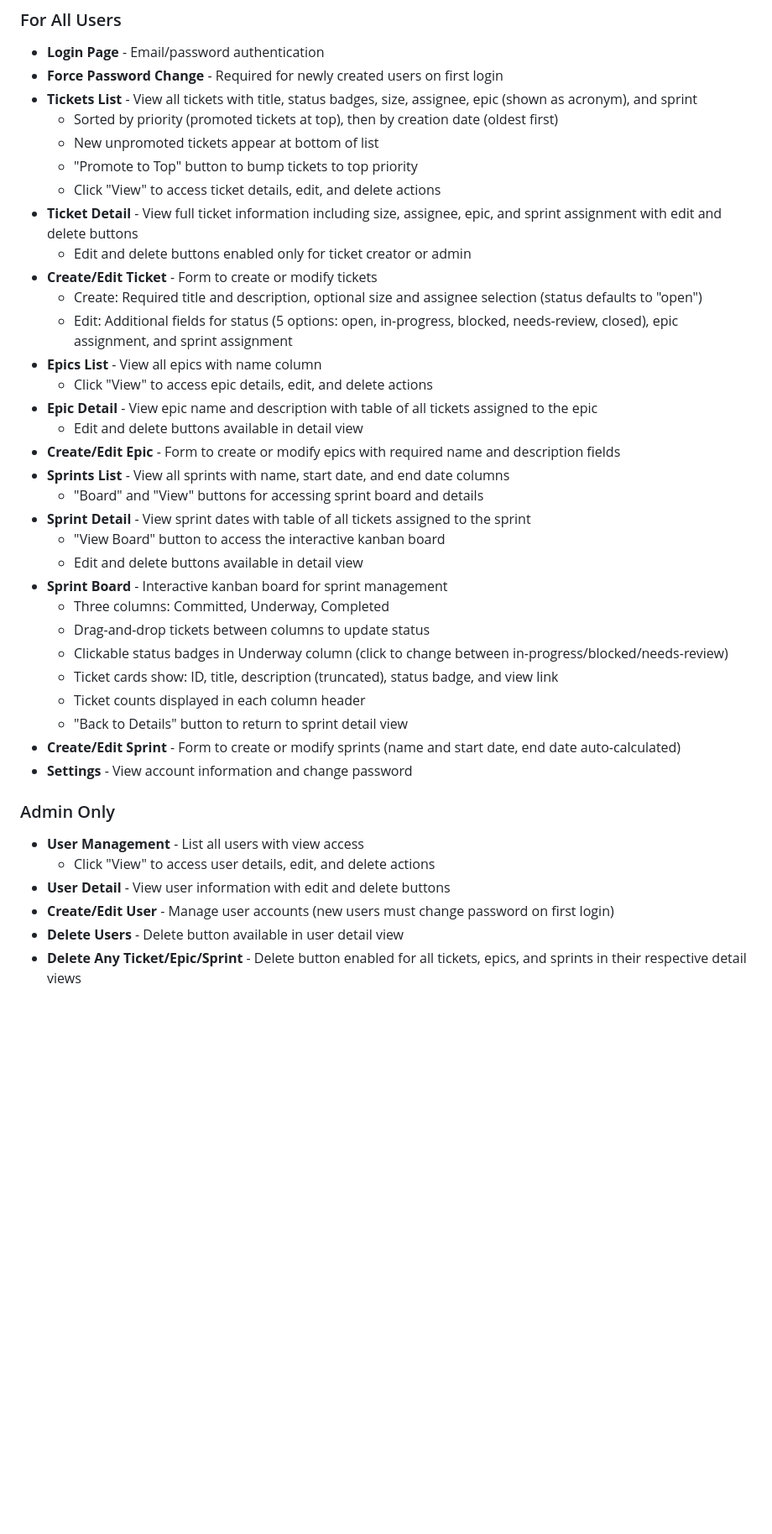
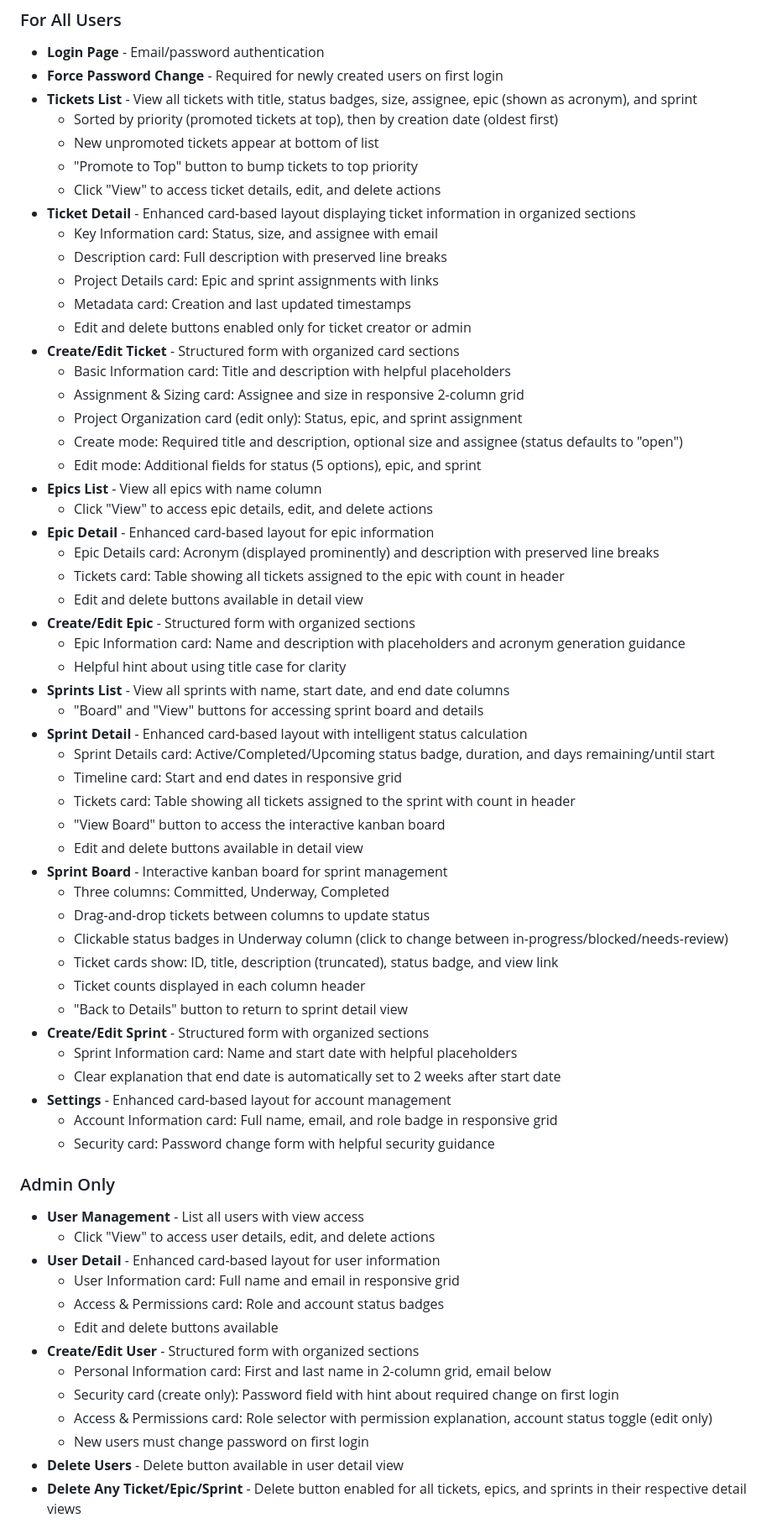
Before and after one commit to cfegela/flyhalf, a Markdown page: README.md, the part around one of its changes. Shown at 84% size. GitHub-like rendering; blank space fills up the shorter version.

```diff
--- a/README.md
+++ b/README.md
@@ -192,19 +232,33 @@ The application provides the following pages:
   - New unpromoted tickets appear at bottom of list
   - "Promote to Top" button to bump tickets to top priority
   - Click "View" to access ticket details, edit, and delete actions
-- **Ticket Detail** - View full ticket information including size, assignee, epic, and sprint assignment with edit and delete buttons
+- **Ticket Detail** - Enhanced card-based layout displaying ticket information in organized sections
+  - Key Information card: Status, size, and assignee with email
+  - Description card: Full description with preserved line breaks
+  - Project Details card: Epic and sprint assignments with links
+  - Metadata card: Creation and last updated timestamps
   - Edit and delete buttons enabled only for ticket creator or admin
-- **Create/Edit Ticket** - Form to create or modify tickets
-  - Create: Required title and description, optional size and assignee selection (status defaults to "open")
-  - Edit: Additional fields for status (5 options: open, in-progress, blocked, needs-review, closed), epic assignment, and sprint assignment
+- **Create/Edit Ticket** - Structured form with organized card sections
+  - Basic Information card: Title and description with helpful placeholders
+  - Assignment & Sizing card: Assignee and size in responsive 2-column grid
+  - Project Organization card (edit only): Status, epic, and sprint assignment
+  - Create mode: Required title and description, optional size and assignee (status defaults to "open")
+  - Edit mode: Additional fields for status (5 options), epic, and sprint
 - **Epics List** - View all epics with name column
   - Click "View" to access epic details, edit, and delete actions
-- **Epic Detail** - View epic name and description with table of all tickets assigned to the epic
+- **Epic Detail** - Enhanced card-based layout for epic information
+  - Epic Details card: Acronym (displayed prominently) and description with preserved line breaks
+  - Tickets card: Table showing all tickets assigned to the epic with count in header
   - Edit and delete buttons available in detail view
-- **Create/Edit Epic** - Form to create or modify epics with required name and description fields
+- **Create/Edit Epic** - Structured form with organized sections
+  - Epic Information card: Name and description with placeholders and acronym generation guidance
+  - Helpful hint about using title case for clarity
 - **Sprints List** - View all sprints with name, start date, and end date columns
   - "Board" and "View" buttons for accessing sprint board and details
-- **Sprint Detail** - View sprint dates with table of all tickets assigned to the sprint
+- **Sprint Detail** - Enhanced card-based layout with intelligent status calculation
+  - Sprint Details card: Active/Completed/Upcoming status badge, duration, and days remaining/until start
+  - Timeline card: Start and end dates in responsive grid
+  - Tickets card: Table showing all tickets assigned to the sprint with count in header
   - "View Board" button to access the interactive kanban board
   - Edit and delete buttons available in detail view
 - **Sprint Board** - Interactive kanban board for sprint management
@@ -214,14 +268,25 @@ The application provides the following pages:
   - Ticket cards show: ID, title, description (truncated), status badge, and view link
   - Ticket counts displayed in each column header
   - "Back to Details" button to return to sprint detail view
-- **Create/Edit Sprint** - Form to create or modify sprints (name and start date, end date auto-calculated)
-- **Settings** - View account information and change password
+- **Create/Edit Sprint** - Structured form with organized sections
+  - Sprint Information card: Name and start date with helpful placeholders
+  - Clear explanation that end date is automatically set to 2 weeks after start date
+- **Settings** - Enhanced card-based layout for account management
+  - Account Information card: Full name, email, and role badge in responsive grid
+  - Security card: Password change form with helpful security guidance
 
 ### Admin Only
 - **User Management** - List all users with view access
   - Click "View" to access user details, edit, and delete actions
-- **User Detail** - View user information with edit and delete buttons
-- **Create/Edit User** - Manage user accounts (new users must change password on first login)
+- **User Detail** - Enhanced card-based layout for user information
+  - User Information card: Full name and email in responsive grid
+  - Access & Permissions card: Role and account status badges
+  - Edit and delete buttons available
+- **Create/Edit User** - Structured form with organized sections
+  - Personal Information card: First and last name in 2-column grid, email below
+  - Security card (create only): Password field with hint about required change on first login
+  - Access & Permissions card: Role selector with permission explanation, account status toggle (edit only)
+  - New users must change password on first login
 - **Delete Users** - Delete button available in user detail view
 - **Delete Any Ticket/Epic/Sprint** - Delete button enabled for all tickets, epics, and sprints in their respective detail views
 
```
Also changed, not shown: other parts of README.md (+40 -0 lines).
